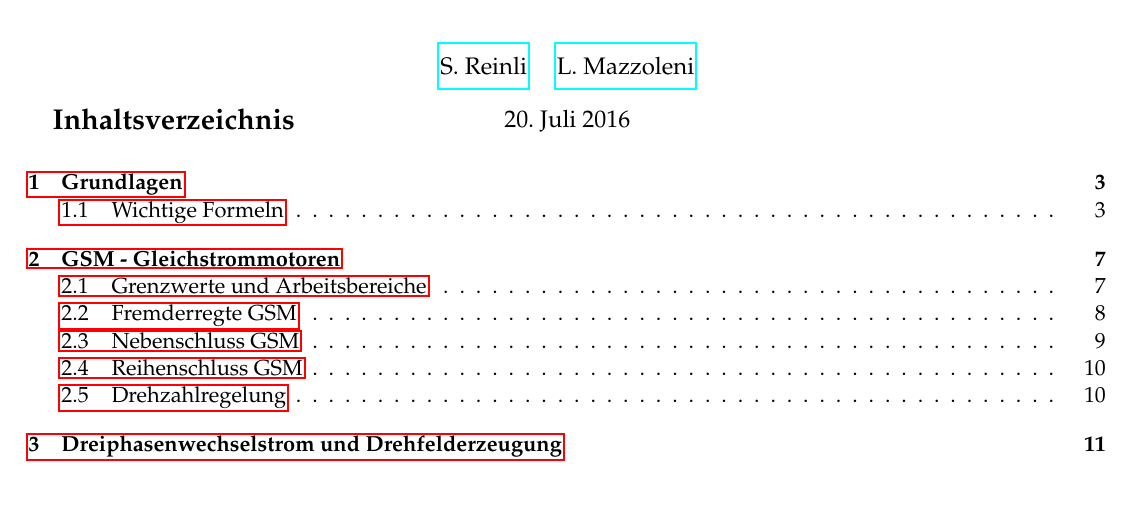
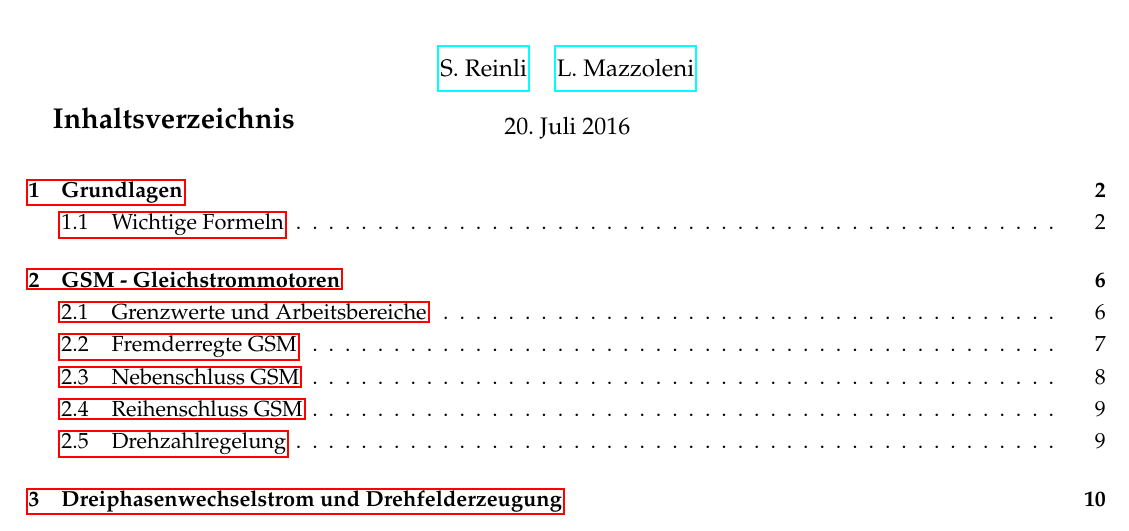
Before and after one commit to JohnnyGT/ElMasch16, a LaTeX document (ElMasch.tex): part of page 1 of 33 before the commit and part of page 1 of 32 after it, cut so that both start at the same text, the shorter picture padded with empty space. Compiled offline with pdfLaTeX.

Commit message:
change in ToC

```diff
--- a/ElMasch.tex
+++ b/ElMasch.tex
@@ -30,7 +30,8 @@
 
 \begin{document}
 \maketitle
-\vspace{-2cm}
+\vspace{-2.5cm}
+\setcounter{tocdepth}{2}
 \tableofcontents
 \thispagestyle{empty}
 \pagebreak
```
Also changed, not shown: idiotenseite/IdiotenseiteInclude.tex (+1 -0 lines).
